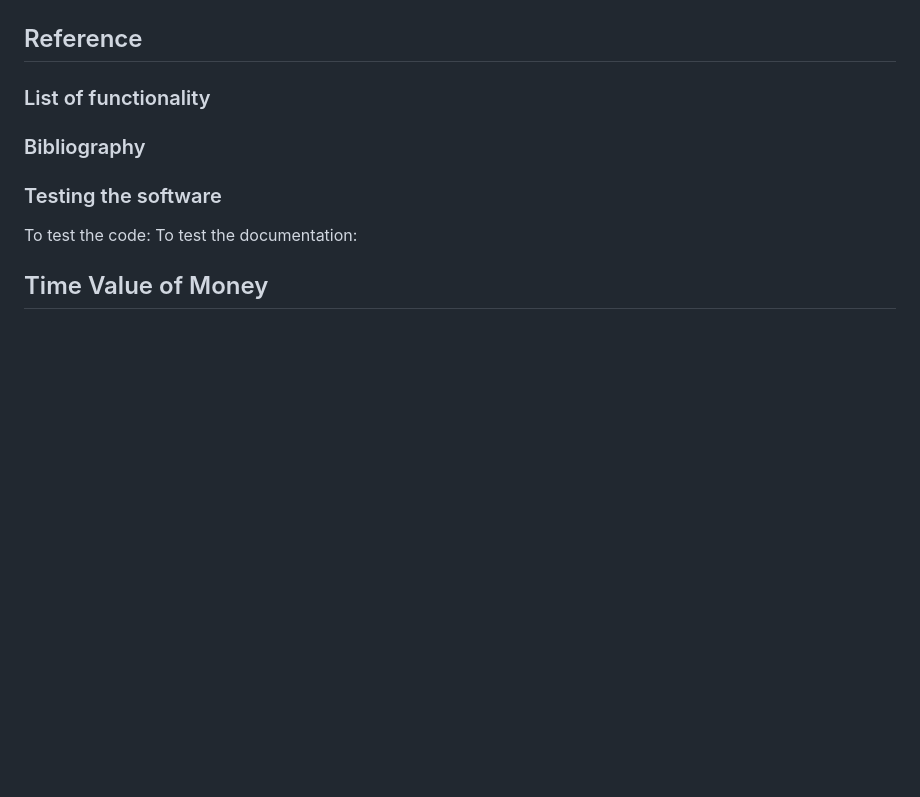
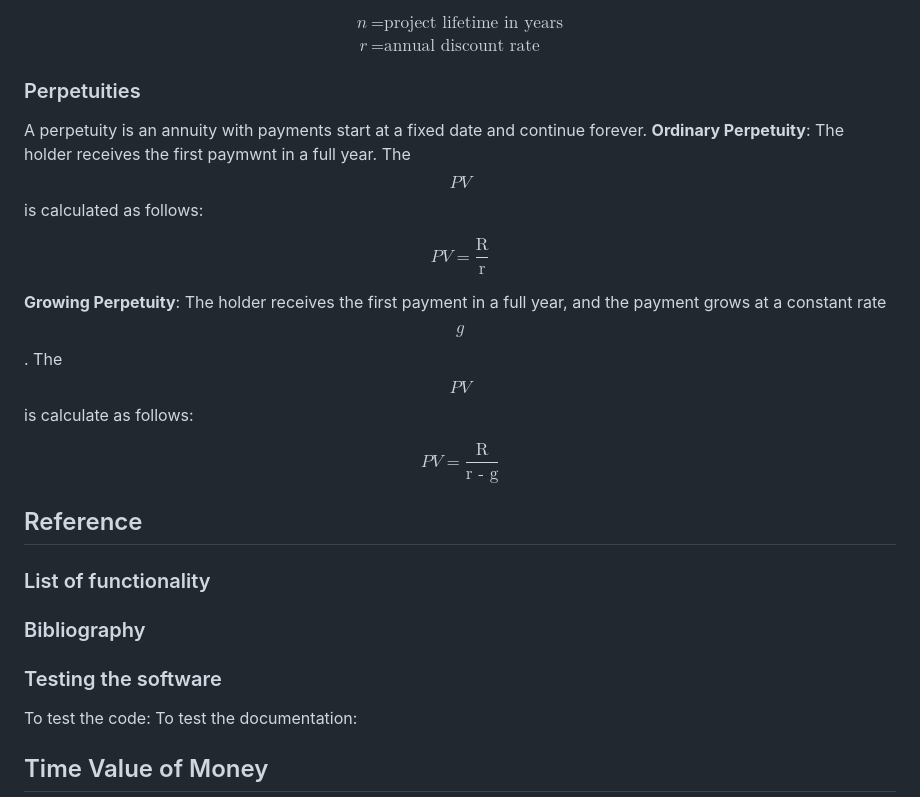
Before and after one commit to emilyl-no/Investments, a Markdown page: README.md, the part around one of its changes. GitHub-like rendering; blank space fills up the shorter version.

```diff
--- a/README.md
+++ b/README.md
@@ -257,3 +326,21 @@ This measures the difference between the $$PV$$ of all future cash inflows, $$PV
+$$
+\begin{aligned}
+n &= \text{project lifetime in years} \\
+r &= \text{annual discount rate}
+\end{aligned}
+$$
+
+### Perpetuities
+
+A perpetuity is an annuity with payments start at a fixed date and continue forever.
+**Ordinary Perpetuity**: The holder receives the first paymwnt in a full year. The $$PV$$ is calculated as follows:
+
+$$PV = \frac{\text{R}}{\text{r}}$$
+
+**Growing Perpetuity**: The holder receives the first payment in a full year, and the payment grows at a constant rate $$g$$. The $$PV$$ is calculate as follows:
+
+$$PV = \frac{\text{R}}{\text{r - g}}$$
+
 
 ## Reference
 ### List of functionality
```
Also changed, not shown: other parts of README.md (+72 -3 lines).
